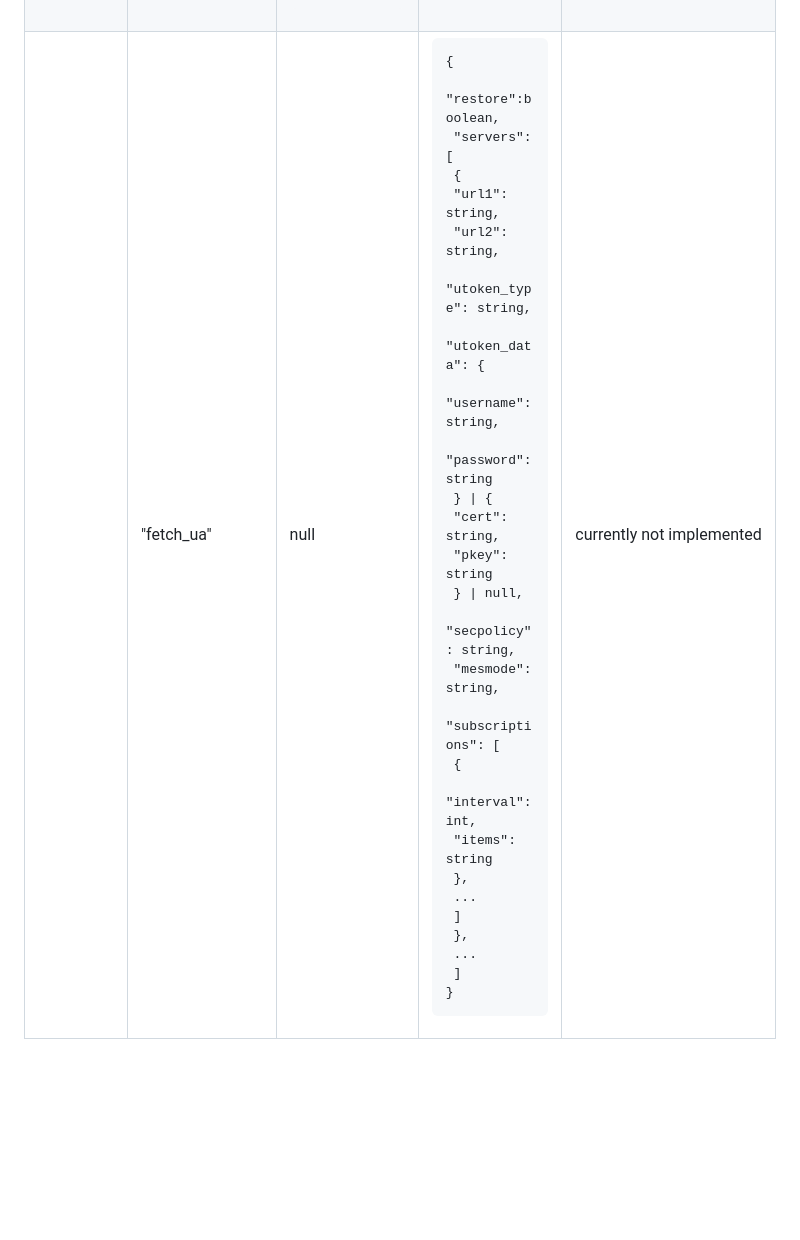
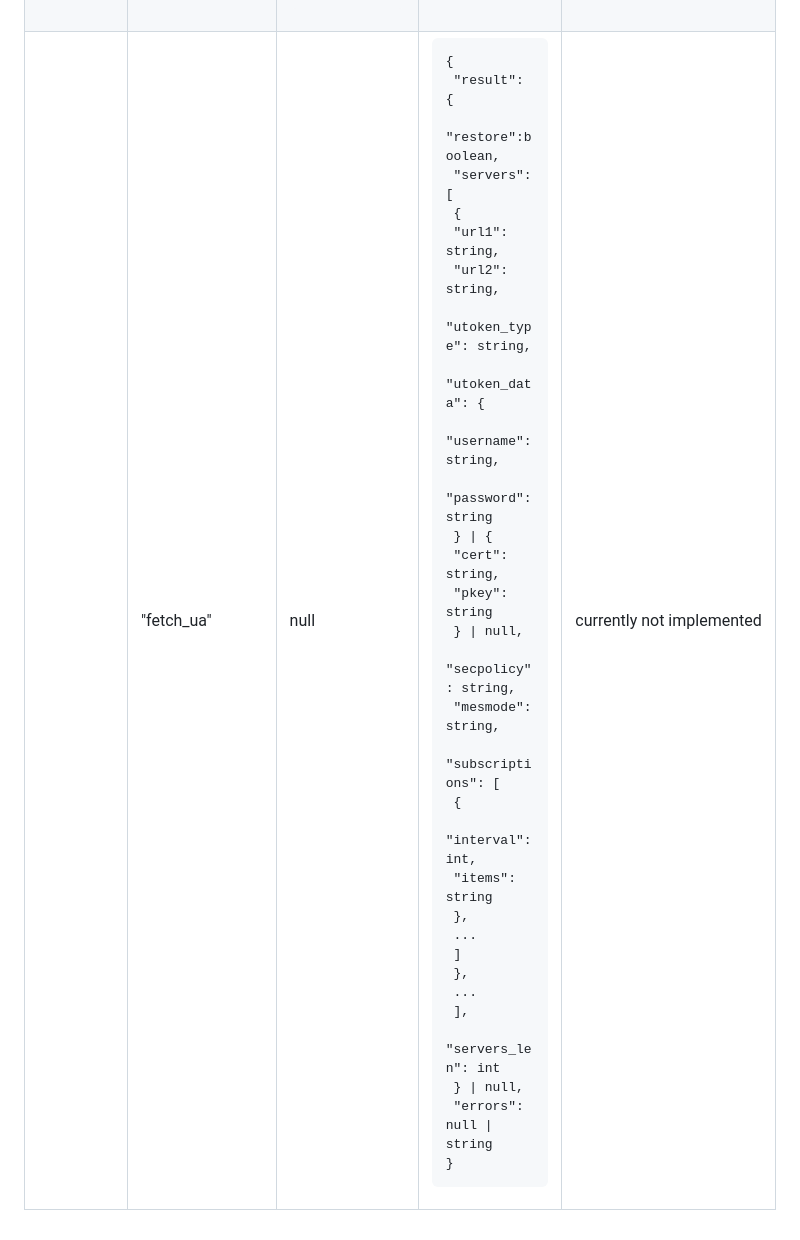
Before and after one commit to InSoft-development/DDConf-Fast, a Markdown page: README.md, the part around the change. Rendered like a GitHub page; blank space fills up the shorter version.

Commit message:
edited endpoint table: upd: fetch_ua

```diff
--- a/README.md
+++ b/README.md
@@ -16,4 +16,4 @@ DataDiode Configuration Server developed with FastAPI
 | |"fetch_protocols"| null | <pre>{<br/>  "result": \[<br/>    {<br/>      "name": string,<br/>      "link": string \| null<br/>    },<br/>    ...<br/>  \] \| null,<br/>  "error": null \| string<br/>}</pre> | |
 | |"fetch_net"| null | <pre>{<br/>  "result": \[<br/>    {<br/>      "ip": null \| string, <br/>      "mac": string, <br/>      "status": string<br/>    },<br/>    ...<br/>  \] \| null,<br/>  "error": null \| \[ string \]<br/>}</pre> | |
 |opcua|"post_ua"|<pre>{<br/>  "restore":boolean,<br/>  "servers": \[<br/>    {<br/>      "url1": string,<br/>      "url2": string,<br/>      "utoken_type": string,<br/>      "utoken_data": {<br/>        "username": string,<br/>        "password": string<br/>      } \| {<br/>        "cert": string,<br/>        "pkey": string<br/>      } \| null,<br/>      "secpolicy": string,<br/>      "mesmode": string,<br/>      "subscriptions": \[<br/>        {<br/>          "interval": int,<br/>          "items": string<br/>        },<br/>        ...<br/>      \]<br/>    },<br/>    ...<br/>  \]<br/>}</pre>|<pre>{<br/>  "result": string \| None,<br/>  "errors": None \| string<br/>}</pre>| currently not implemented |
-| |"fetch_ua"| null |<pre>{<br/>  "restore":boolean,<br/>  "servers": \[<br/>    {<br/>      "url1": string,<br/>      "url2": string,<br/>      "utoken_type": string,<br/>      "utoken_data": {<br/>        "username": string,<br/>        "password": string<br/>      } \| {<br/>        "cert": string,<br/>        "pkey": string<br/>      } \| null,<br/>      "secpolicy": string,<br/>      "mesmode": string,<br/>      "subscriptions": \[<br/>        {<br/>          "interval": int,<br/>          "items": string<br/>        },<br/>        ...<br/>      \]<br/>    },<br/>    ...<br/>  \]<br/>}</pre>| currently not implemented |
+| |"fetch_ua"| null |<pre>{<br/>  "result": {<br/>    "restore":boolean,<br/>    "servers": \[<br/>      {<br/>        "url1": string,<br/>        "url2": string,<br/>        "utoken_type": string,<br/>        "utoken_data": {<br/>          "username": string,<br/>          "password": string<br/>        } \| {<br/>          "cert": string,<br/>          "pkey": string<br/>        } \| null,<br/>        "secpolicy": string,<br/>        "mesmode": string,<br/>        "subscriptions": \[<br/>          {<br/>            "interval": int,<br/>            "items": string<br/>          },<br/>          ...<br/>        \]<br/>      },<br/>      ...<br/>    \],<br/>    "servers_len": int<br/>  } \| null,<br/>  "errors": null \| string<br/>} </pre>| currently not implemented |
```
